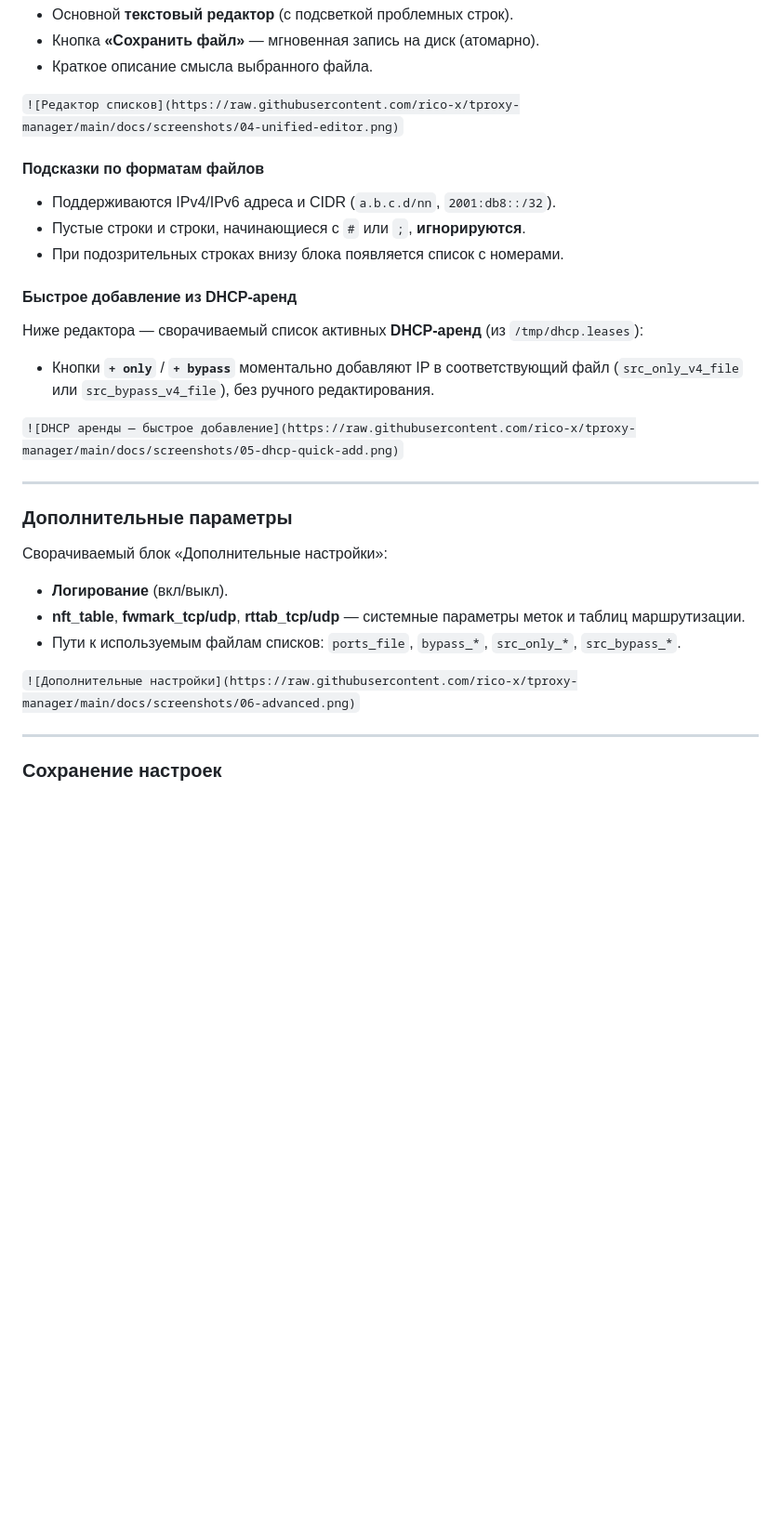
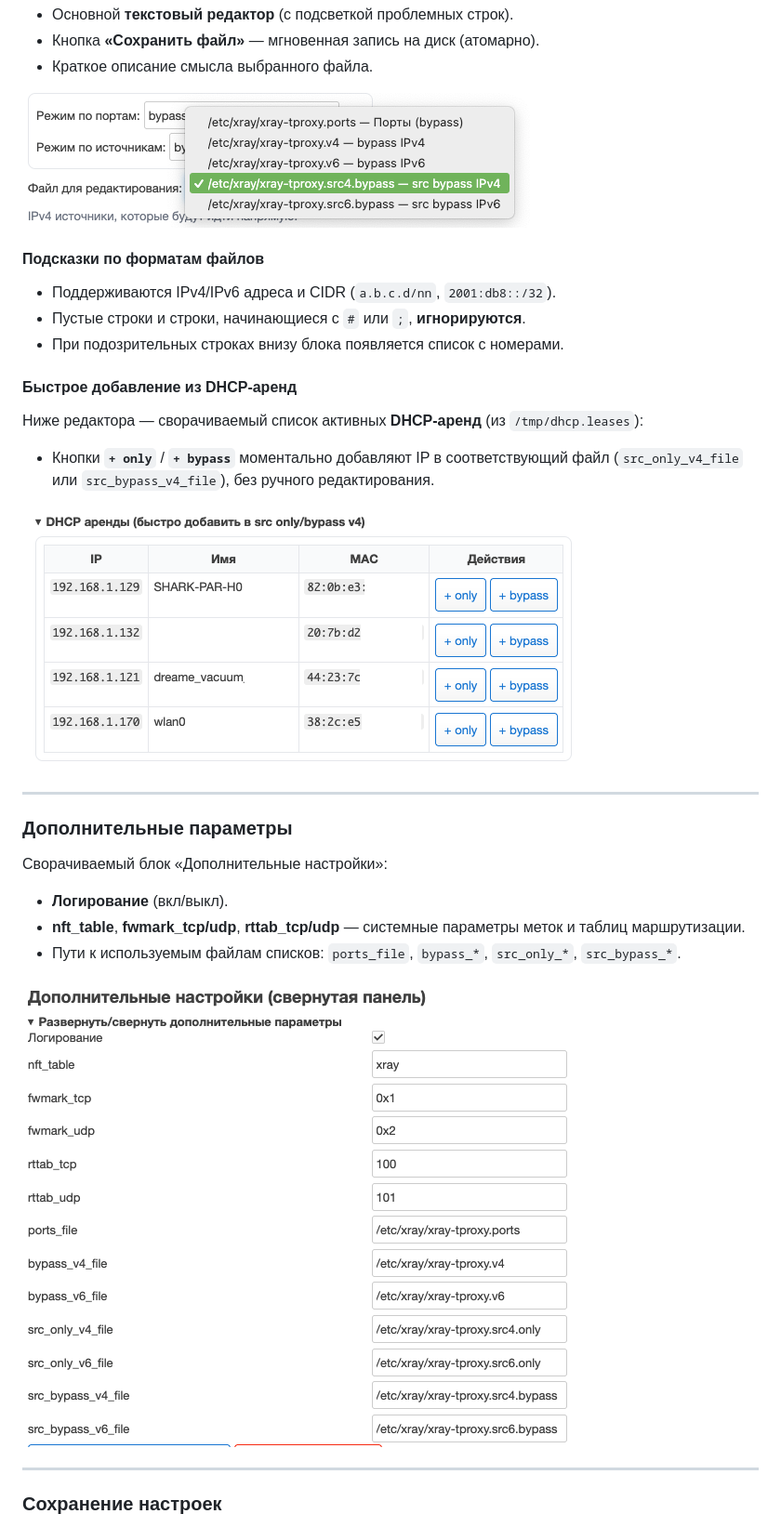
Before and after one commit to rico-x/tproxy-manager, a Markdown page: README.md, the part around the change printed below. Shown: that part at 93% size. Rendered like a GitHub page; blank space fills up the shorter version.

```diff
--- a/README.md
+++ b/README.md
@@ -103,7 +103,7 @@
 - Кнопка **«Сохранить файл»** — мгновенная запись на диск (атомарно).
 - Краткое описание смысла выбранного файла.
 
-`![Редактор списков](https://raw.githubusercontent.com/rico-x/tproxy-manager/main/docs/screenshots/04-unified-editor.png)`
+![Редактор списков](https://raw.githubusercontent.com/rico-x/tproxy-manager/main/docs/screenshots/04-unified-editor.png)
 
 #### Подсказки по форматам файлов
 
@@ -118,7 +118,7 @@
 - Кнопки **`+ only`** / **`+ bypass`** моментально добавляют IP в соответствующий файл
   (`src_only_v4_file` или `src_bypass_v4_file`), без ручного редактирования.
 
-`![DHCP аренды — быстрое добавление](https://raw.githubusercontent.com/rico-x/tproxy-manager/main/docs/screenshots/05-dhcp-quick-add.png)`
+![DHCP аренды — быстрое добавление](https://raw.githubusercontent.com/rico-x/tproxy-manager/main/docs/screenshots/05-dhcp-quick-add.png)
 
 ---
 
@@ -130,7 +130,7 @@
 - **nft_table**, **fwmark_tcp/udp**, **rttab_tcp/udp** — системные параметры меток и таблиц маршрутизации.
 - Пути к используемым файлам списков: `ports_file`, `bypass_*`, `src_only_*`, `src_bypass_*`.
 
-`![Дополнительные настройки](https://raw.githubusercontent.com/rico-x/tproxy-manager/main/docs/screenshots/06-advanced.png)`
+![Дополнительные настройки](https://raw.githubusercontent.com/rico-x/tproxy-manager/main/docs/screenshots/06-advanced.png)
 
 ---
 
```
Also changed, not shown: other parts of README.md (+8 -8 lines).
